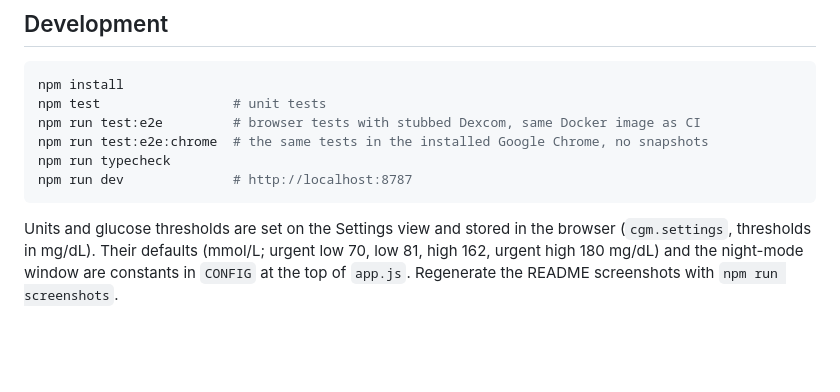
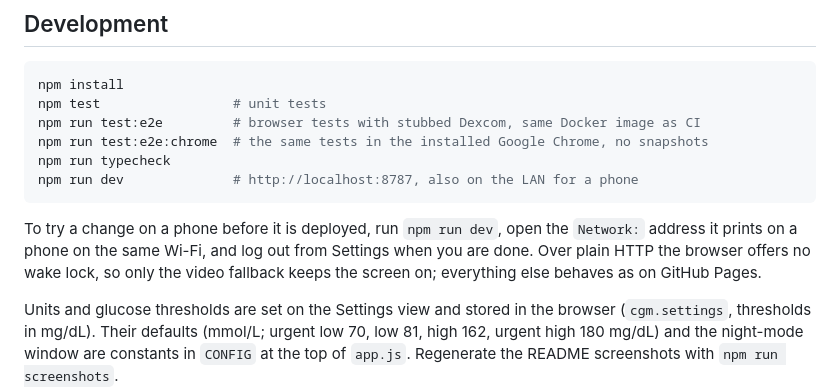
Before and after one commit to raychinov/cgm-dashboard, a Markdown page: README.md, the part around the change. Rendered like a GitHub page; blank space fills up the shorter version.

````diff
--- a/README.md
+++ b/README.md
@@ -161,8 +161,14 @@ npm test                 # unit tests
 npm run test:e2e         # browser tests with stubbed Dexcom, same Docker image as CI
 npm run test:e2e:chrome  # the same tests in the installed Google Chrome, no snapshots
 npm run typecheck
-npm run dev              # http://localhost:8787
+npm run dev              # http://localhost:8787, also on the LAN for a phone
 ```
+
+To try a change on a phone before it is deployed, run `npm run dev`,
+open the `Network:` address it prints on a phone on the same Wi-Fi,
+and log out from Settings when you are done. Over plain HTTP the
+browser offers no wake lock, so only the video fallback keeps the
+screen on; everything else behaves as on GitHub Pages.
 
 Units and glucose thresholds are set on the Settings view and stored in
 the browser (`cgm.settings`, thresholds in mg/dL). Their defaults
````
Also changed, not shown: AGENTS.md (+12 -0 lines).
